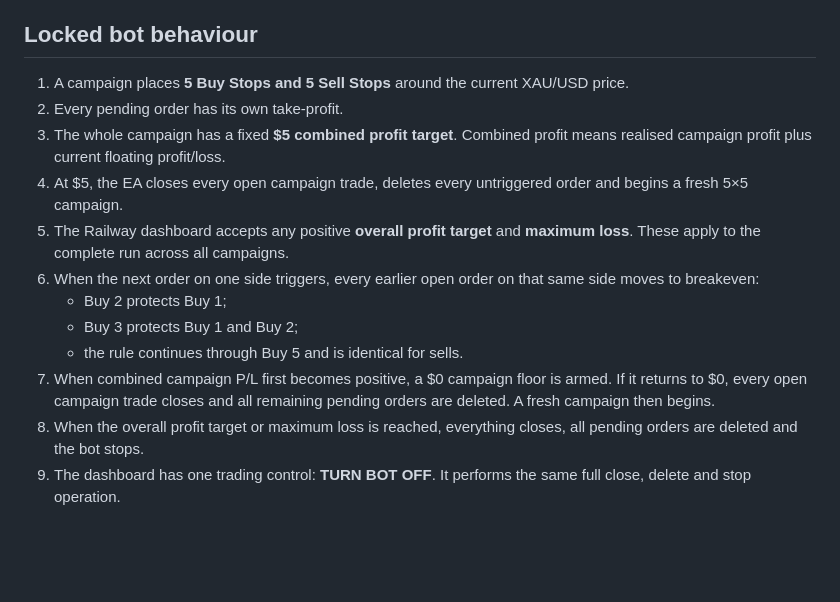
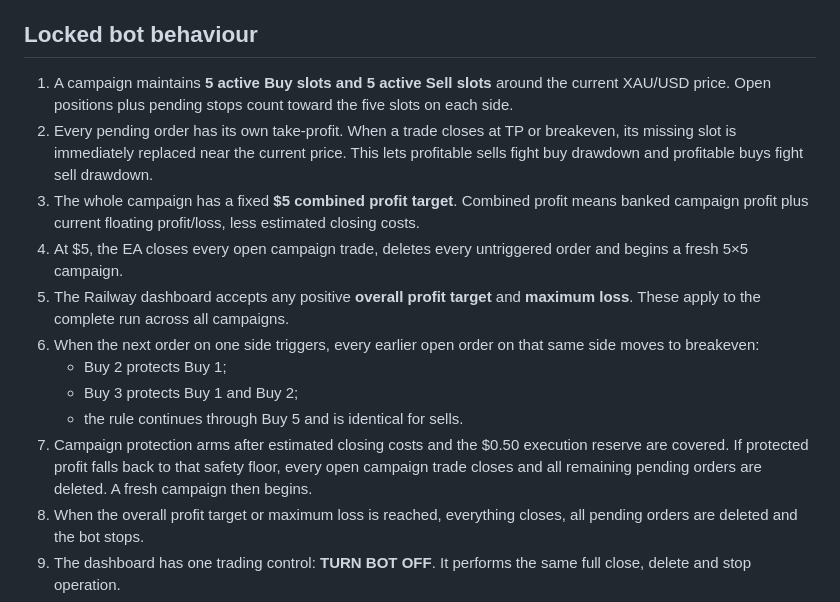
Before and after one commit to michaelchesters27-pixel/Xau-Usd-5x5-BOT, a Markdown page: README.md, the part around the change. Drawn GitHub-style; blank space fills up the shorter version.

Commit message:
Document continuous 5x5 campaign slots

```diff
--- a/README.md
+++ b/README.md
@@ -13,16 +13,16 @@ without sharing trades or control state.
 
 ## Locked bot behaviour
 
-1. A campaign places **5 Buy Stops and 5 Sell Stops** around the current XAU/USD price.
-2. Every pending order has its own take-profit.
-3. The whole campaign has a fixed **$5 combined profit target**. Combined profit means realised campaign profit plus current floating profit/loss.
+1. A campaign maintains **5 active Buy slots and 5 active Sell slots** around the current XAU/USD price. Open positions plus pending stops count toward the five slots on each side.
+2. Every pending order has its own take-profit. When a trade closes at TP or breakeven, its missing slot is immediately replaced near the current price. This lets profitable sells fight buy drawdown and profitable buys fight sell drawdown.
+3. The whole campaign has a fixed **$5 combined profit target**. Combined profit means banked campaign profit plus current floating profit/loss, less estimated closing costs.
 4. At $5, the EA closes every open campaign trade, deletes every untriggered order and begins a fresh 5×5 campaign.
 5. The Railway dashboard accepts any positive **overall profit target** and **maximum loss**. These apply to the complete run across all campaigns.
 6. When the next order on one side triggers, every earlier open order on that same side moves to breakeven:
    - Buy 2 protects Buy 1;
    - Buy 3 protects Buy 1 and Buy 2;
    - the rule continues through Buy 5 and is identical for sells.
-7. When combined campaign P/L first becomes positive, a $0 campaign floor is armed. If it returns to $0, every open campaign trade closes and all remaining pending orders are deleted. A fresh campaign then begins.
+7. Campaign protection arms after estimated closing costs and the $0.50 execution reserve are covered. If protected profit falls back to that safety floor, every open campaign trade closes and all remaining pending orders are deleted. A fresh campaign then begins.
 8. When the overall profit target or maximum loss is reached, everything closes, all pending orders are deleted and the bot stops.
 9. The dashboard has one trading control: **TURN BOT OFF**. It performs the same full close, delete and stop operation.
 10. After OFF, remove and reattach the EA in MT5 to begin a new run. The same attached session cannot turn itself back on.
```
